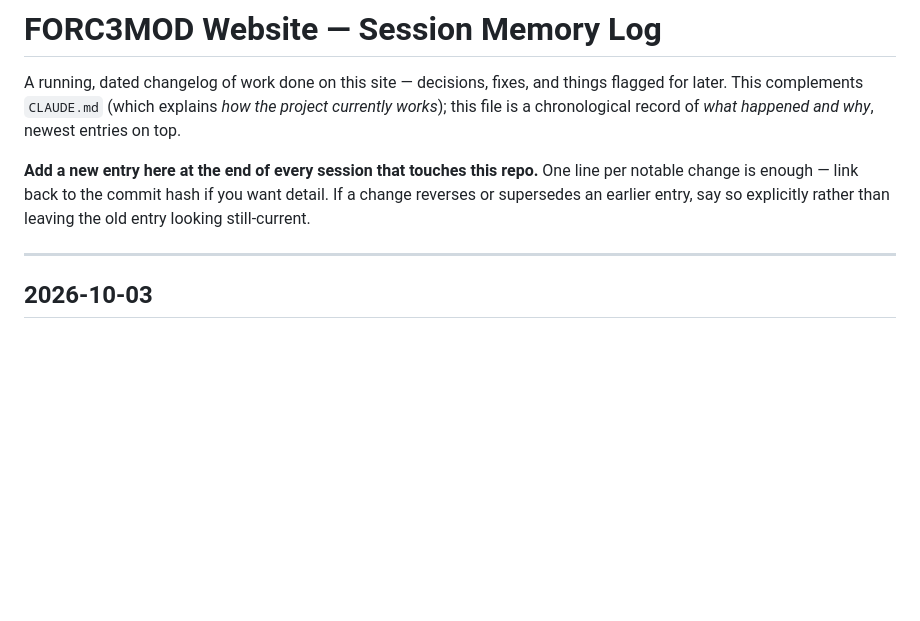
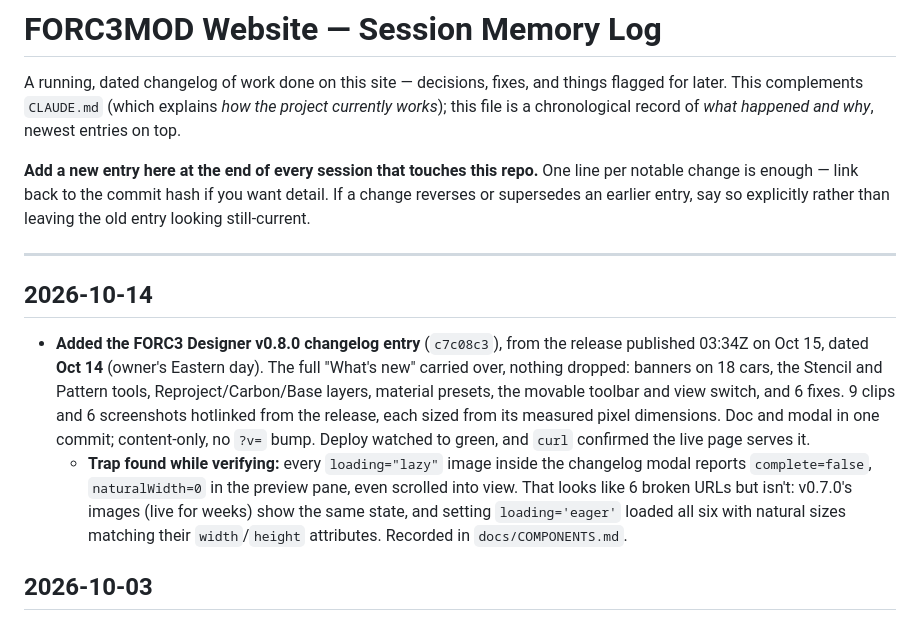
Before and after one commit to LachanceGL/forc3mod-website, a Markdown page: MEMORY.md, the part around the change. GitHub-like rendering; blank space fills up the shorter version.

Commit message:
docs: record the v0.8.0 entry, and the pane's lazy-image trap
In the preview pane, lazy images inside the changelog modal report
naturalWidth 0 even in view. That reads as broken URLs but isn't;
COMPONENTS.md now says to force eager loading before checking.

Co-Authored-By: Claude Opus 5.5 <noreply@anthropic.com>

```diff
--- a/MEMORY.md
+++ b/MEMORY.md
@@ -11,6 +11,23 @@ want detail. If a change reverses or supersedes an earlier entry, say so
 explicitly rather than leaving the old entry looking still-current.
 
 ---
+
+## 2026-10-14
+
+- **Added the FORC3 Designer v0.8.0 changelog entry** (`c7c08c3`), from the
+  release published 03:34Z on Oct 15, dated **Oct 14** (owner's Eastern
+  day). The full "What's new" carried over, nothing dropped: banners on 18
+  cars, the Stencil and Pattern tools, Reproject/Carbon/Base layers, material
+  presets, the movable toolbar and view switch, and 6 fixes. 9 clips and 6
+  screenshots hotlinked from the release, each sized from its measured pixel
+  dimensions. Doc and modal in one commit; content-only, no `?v=` bump.
+  Deploy watched to green, and `curl` confirmed the live page serves it.
+  - **Trap found while verifying:** every `loading="lazy"` image inside the
+    changelog modal reports `complete=false`, `naturalWidth=0` in the preview
+    pane, even scrolled into view. That looks like 6 broken URLs but isn't:
+    v0.7.0's images (live for weeks) show the same state, and setting
+    `loading='eager'` loaded all six with natural sizes matching their
+    `width`/`height` attributes. Recorded in `docs/COMPONENTS.md`.
 
 ## 2026-10-03
 
```
Also changed, not shown: docs/COMPONENTS.md (+9 -0 lines).
